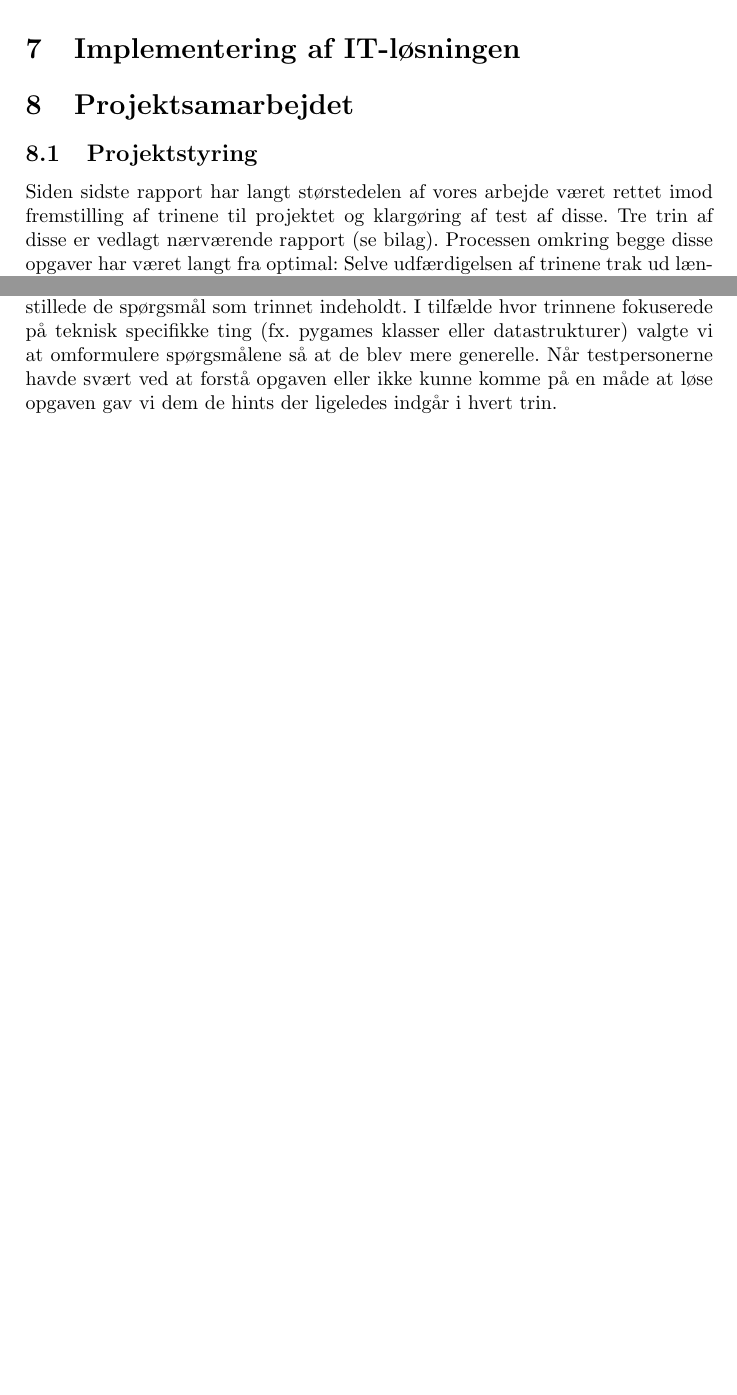
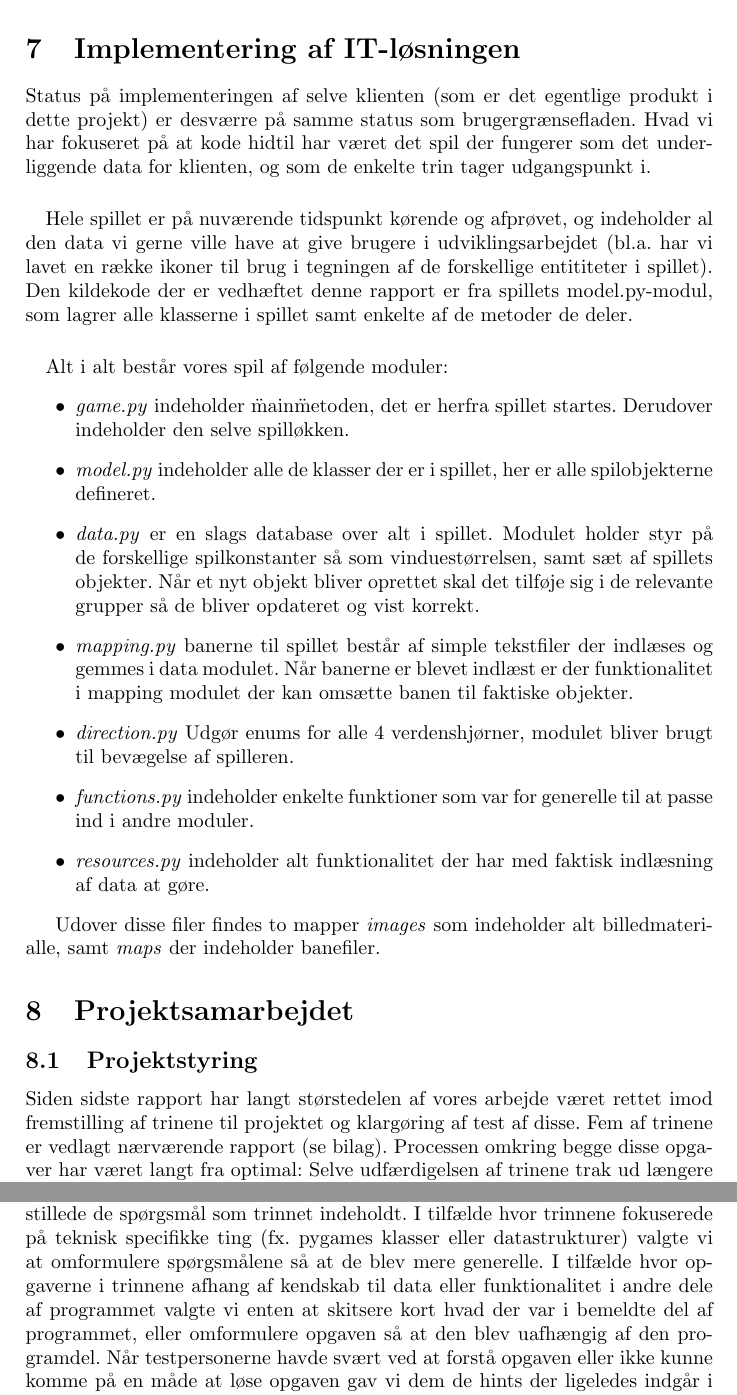
Before and after one commit to Pilen/Projekt-Gruppe, a LaTeX document (delrapporter/Delrapport_4.tex): two parts of pages 11 and 15 of 21 before the commit and two parts of pages 11 and 16 of 22 after it, joined at a grey line, cut so that both start at the same text, the shorter picture padded with empty space. Compiled offline with pdfLaTeX.

Commit message:
Tilføjet implementeringsafsnit og vedhæftet kildekode

```diff
--- a/delrapporter/Delrapport_4.tex
+++ b/delrapporter/Delrapport_4.tex
@@ -243,18 +243,38 @@ af grænsefladen. \begin{figure}[h]
 \end{figure}
 \newpage
 
+\section{Implementering af IT-løsningen}
+Status på implementeringen af selve klienten (som er det egentlige produkt
+i dette projekt) er desværre på samme status som brugergrænsefladen. Hvad vi
+har fokuseret på at kode hidtil har været det spil der fungerer som det
+underliggende data for klienten, og som de enkelte trin tager udgangspunkt i.
 
+\paragraph {}
+Hele spillet er på nuværende tidspunkt kørende og afprøvet, og indeholder al den data vi
+gerne ville have at give brugere i udviklingsarbejdet (bl.a. har vi lavet
+en række ikoner til brug i tegningen af de forskellige entititeter i spillet).
+Den kildekode der er vedhæftet denne rapport er fra spillets model.py-modul, som
+lagrer alle klasserne i spillet samt enkelte af de metoder de deler.
 
-\section{Implementering af IT-løsningen}
+\paragraph {}
+Alt i alt består vores spil af følgende moduler:
+\begin{itemize}
+\item \textit{game.py} indeholder \"main\" metoden, det er herfra spillet startes. Derudover indeholder den selve spilløkken.
+\item \textit{model.py} indeholder alle de klasser der er i spillet, her er alle spilobjekterne defineret.
+\item \textit{data.py} er en slags database over alt i spillet. Modulet holder styr på de forskellige spilkonstanter så som vinduestørrelsen, samt sæt af spillets objekter. Når et nyt objekt bliver oprettet skal det tilføje sig i de relevante grupper så de bliver opdateret og vist korrekt.
+\item \textit{mapping.py} banerne til spillet består af simple tekstfiler der indlæses og gemmes i data modulet. Når banerne er blevet indlæst er der funktionalitet i mapping modulet der kan omsætte banen til faktiske objekter.
+\item \textit{direction.py} Udgør enums for alle 4 verdenshjørner, modulet bliver brugt til bevægelse af spilleren.
+\item \textit{functions.py} indeholder enkelte funktioner som var for generelle til at passe ind i andre moduler.
+\item \textit{resources.py} indeholder alt funktionalitet der har med faktisk indlæsning af data at gøre.
+\end{itemize}
 
-
-
+Udover disse filer findes to mapper \textit{images} som indeholder alt billedmaterialle, samt \textit{maps} der indeholder banefiler.
 
 \section{Projektsamarbejdet}
 \subsection{Projektstyring}
 Siden sidste rapport har langt størstedelen af vores arbejde været rettet imod
-fremstilling af trinene til projektet og klargøring af test af disse. Tre trin
-af disse er vedlagt nærværende rapport (se bilag). Processen
+fremstilling af trinene til projektet og klargøring af test af disse. Fem af trinene
+er vedlagt nærværende rapport (se bilag). Processen
 omkring begge disse opgaver har været langt fra optimal: Selve udfærdigelsen af
 trinene trak ud længere end det burde have gjort, eftersom samtlige gruppemedlemmer
 har været under forskellige former for tidspres, og generelt været dårlige til
@@ -455,7 +475,10 @@ hvordan reglerne ifbm. monstre og guld var). Herefter foregik afprøvningen af d
 udvalgte trin ved at vi læste højt/forklarede den beskrivelse der indleder hvert
 trin, og stillede de spørgsmål som trinnet indeholdt. I tilfælde hvor trinnene
 fokuserede på teknisk specifikke ting (fx. pygames klasser eller datastrukturer)
-valgte vi at omformulere spørgsmålene så at de blev mere generelle. Når testpersonerne havde
+valgte vi at omformulere spørgsmålene så at de blev mere generelle. I tilfælde hvor
+opgaverne i trinnene afhang af kendskab til data eller funktionalitet i andre dele
+af programmet valgte vi enten at skitsere kort hvad der var i bemeldte del af programmet,
+eller omformulere opgaven så at den blev uafhængig af den programdel. Når testpersonerne havde
 svært ved at forstå opgaven eller ikke kunne komme på en måde at løse opgaven
 gav vi dem de hints der ligeledes indgår i hvert trin.
 
```
Also changed, not shown: delrapporter/Delrapport_4.pdf, delrapporter/Delrapport_4.tex (3 more changed lines).
